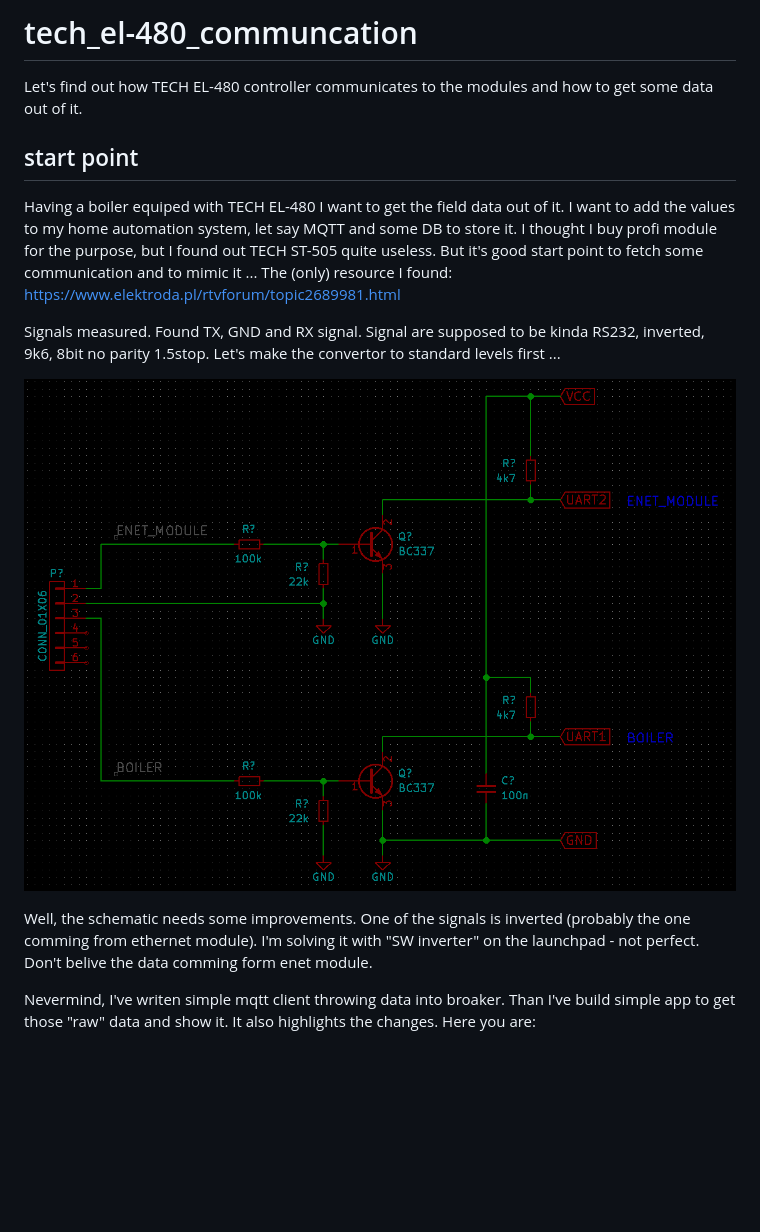
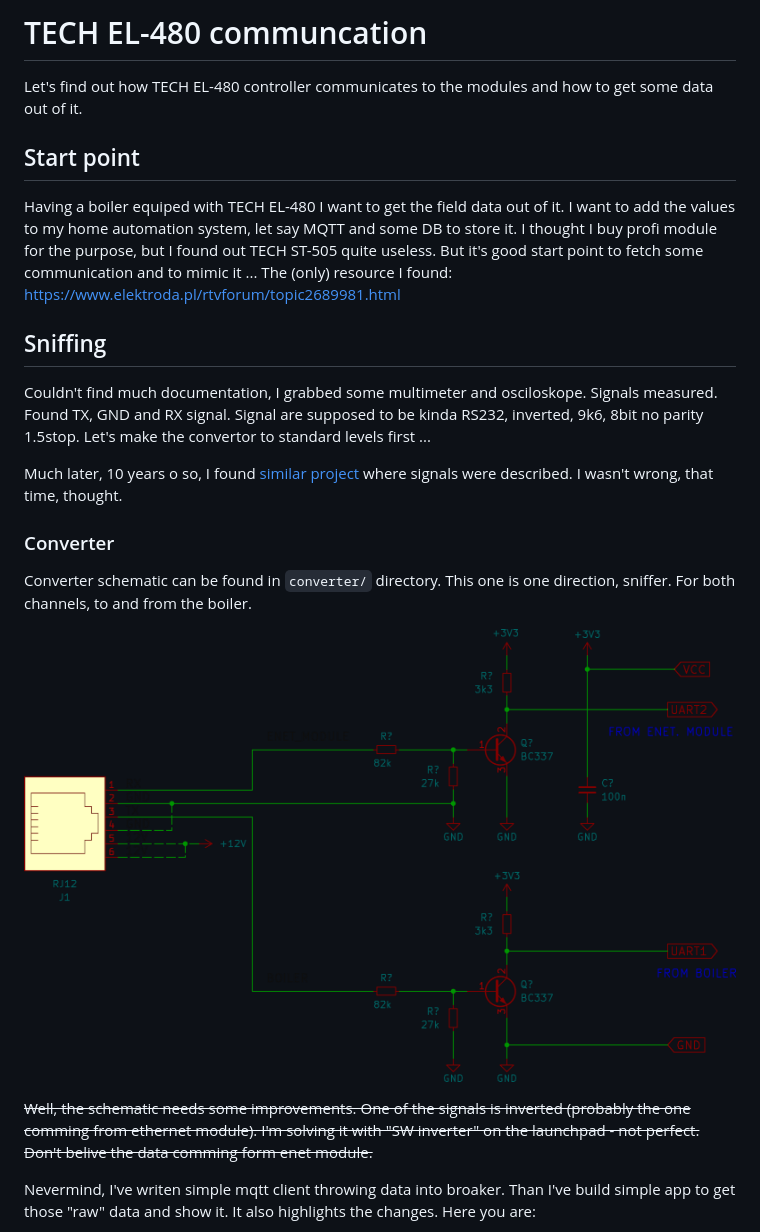
Before and after one commit to ondrejh/tech_el-480_communcation, a Markdown page: README.md, the part around the change. Drawn GitHub-style; pictures changed too: fetcher_schematic.png; blank space fills up the shorter version.

```diff
--- a/README.md
+++ b/README.md
@@ -1,15 +1,25 @@
-# tech_el-480_communcation
+# TECH EL-480 communcation
+
 Let's find out how TECH EL-480 controller communicates to the modules and how to get some data out of it.
 
-## start point
+## Start point
+
 Having a boiler equiped with TECH EL-480 I want to get the field data out of it. I want to add the values to my home automation system, let say MQTT and some DB to store it. I thought I buy profi module for the purpose, but I found out TECH ST-505 quite useless. But it's good start point to fetch some communication and to mimic it ...
 The (only) resource I found: https://www.elektroda.pl/rtvforum/topic2689981.html
 
-Signals measured. Found TX, GND and RX signal. Signal are supposed to be kinda RS232, inverted, 9k6, 8bit no parity 1.5stop. Let's make the convertor to standard levels first ...
+## Sniffing
+
+Couldn't find much documentation, I grabbed some multimeter and osciloskope. Signals measured. Found TX, GND and RX signal. Signal are supposed to be kinda RS232, inverted, 9k6, 8bit no parity 1.5stop. Let's make the convertor to standard levels first ...
+
+Much later, 10 years o so, I found [similar project](https://github.com/agirilovich/Tech_RS-mqtt-gateway) where signals were described. I wasn't wrong, that time, thought.
+
+### Converter
+
+Converter schematic can be found in `converter/` directory. This one is one direction, sniffer. For both channels, to and from the boiler.
 
 ![fetcher - idea](/fetcher_schematic.png)
 
-Well, the schematic needs some improvements. One of the signals is inverted (probably the one comming from ethernet module). I'm solving it with "SW inverter" on the launchpad - not perfect. Don't belive the data comming form enet module.
+~~Well, the schematic needs some improvements. One of the signals is inverted (probably the one comming from ethernet module). I'm solving it with "SW inverter" on the launchpad - not perfect. Don't belive the data comming form enet module.~~
 
 Nevermind, I've writen simple mqtt client throwing data into broaker. Than I've build simple app to get those "raw" data and show it. It also highlights the changes. Here you are:
 
```
Also changed, not shown: 6 other files.
